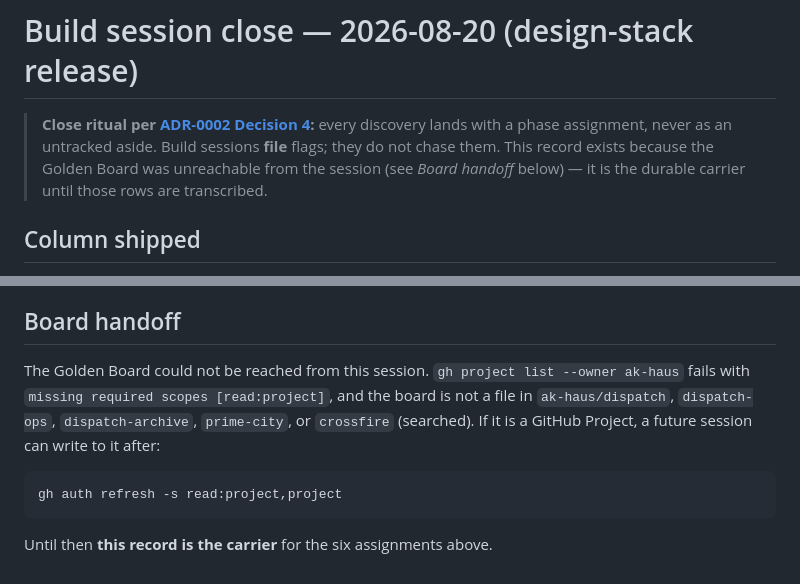
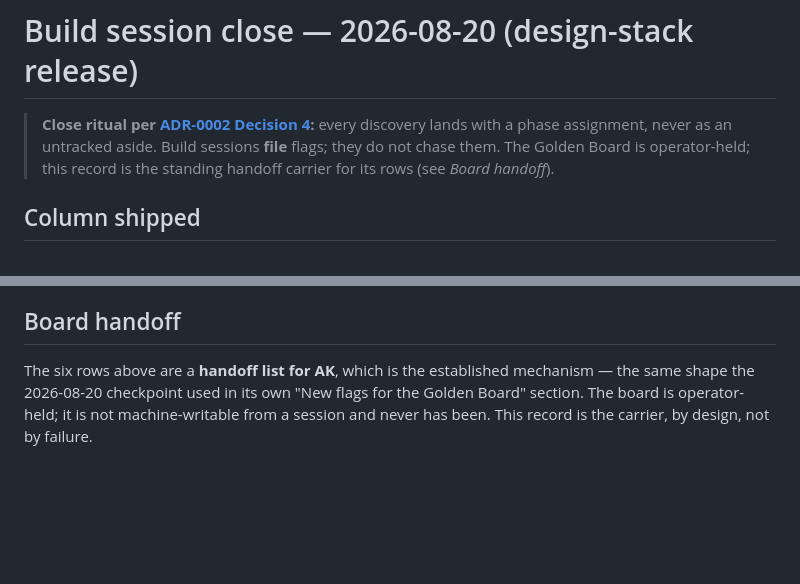
Before and after one commit to ak-haus/dispatch, a Markdown page: lifecycle/checkpoints/2026-08-20-release-session-close.md, 2 parts joined by grey strips. GitHub-like rendering; blank space fills up the shorter version.

Commit message:
docs(lifecycle): the board handoff is the mechanism, not a failure
The close record framed the Golden Board as "unreachable from this
session" and offered a gh auth refresh remedy. That invented a
regression. The board is operator-held and has never been
machine-writable from a session — the 2026-08-20 checkpoint handed its
rows over the same way, in a section titled "New flags for the Golden
Board". Handoff-by-record IS the mechanism.

Corrected so the next session does not inherit a false blocker or go
hunting for a system that was never wired.

````diff
--- a/lifecycle/checkpoints/2026-08-20-release-session-close.md
+++ b/lifecycle/checkpoints/2026-08-20-release-session-close.md
@@ -9,8 +9,8 @@ column: the design-stack release (ADR-0003 stages complete; prod was 68 commits
 
 > **Close ritual per [ADR-0002 Decision 4](../../docs/adr/0002-golden-readiness-doctrine.md):** every
 > discovery lands with a phase assignment, never as an untracked aside. Build sessions **file** flags;
-> they do not chase them. This record exists because the Golden Board was unreachable from the session
-> (see *Board handoff* below) — it is the durable carrier until those rows are transcribed.
+> they do not chase them. The Golden Board is operator-held; this record is the standing handoff carrier
+> for its rows (see *Board handoff*).
 
 ## Column shipped
 
@@ -90,13 +90,7 @@ Circuit breakers:
 
 ## Board handoff
 
-The Golden Board could not be reached from this session. `gh project list --owner ak-haus` fails with
-`missing required scopes [read:project]`, and the board is not a file in `ak-haus/dispatch`,
-`dispatch-ops`, `dispatch-archive`, `prime-city`, or `crossfire` (searched). If it is a GitHub Project,
-a future session can write to it after:
-
-```
-gh auth refresh -s read:project,project
-```
-
-Until then **this record is the carrier** for the six assignments above.
+The six rows above are a **handoff list for AK**, which is the established mechanism — the same shape
+the 2026-08-20 checkpoint used in its own "New flags for the Golden Board" section. The board is
+operator-held; it is not machine-writable from a session and never has been. This record is the carrier,
+by design, not by failure.
````
